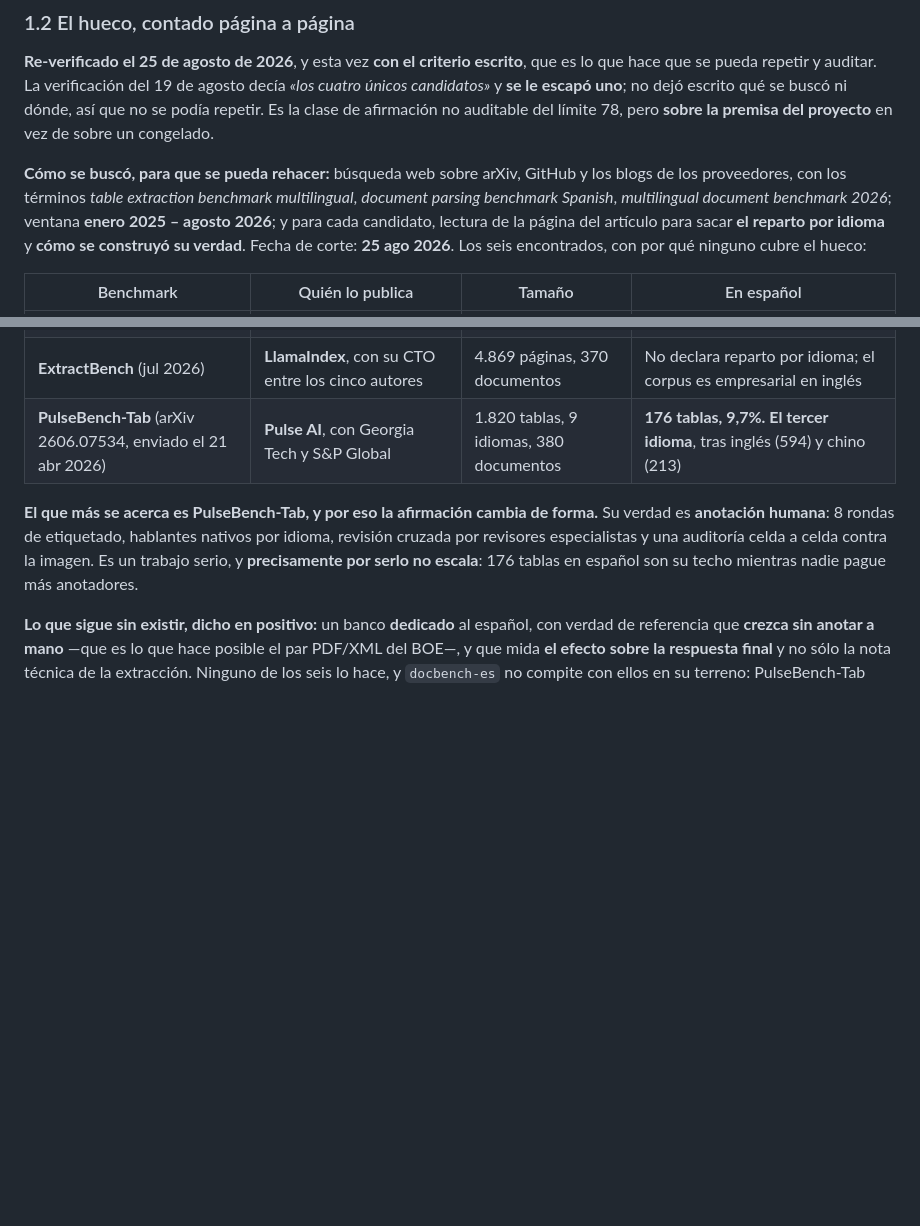
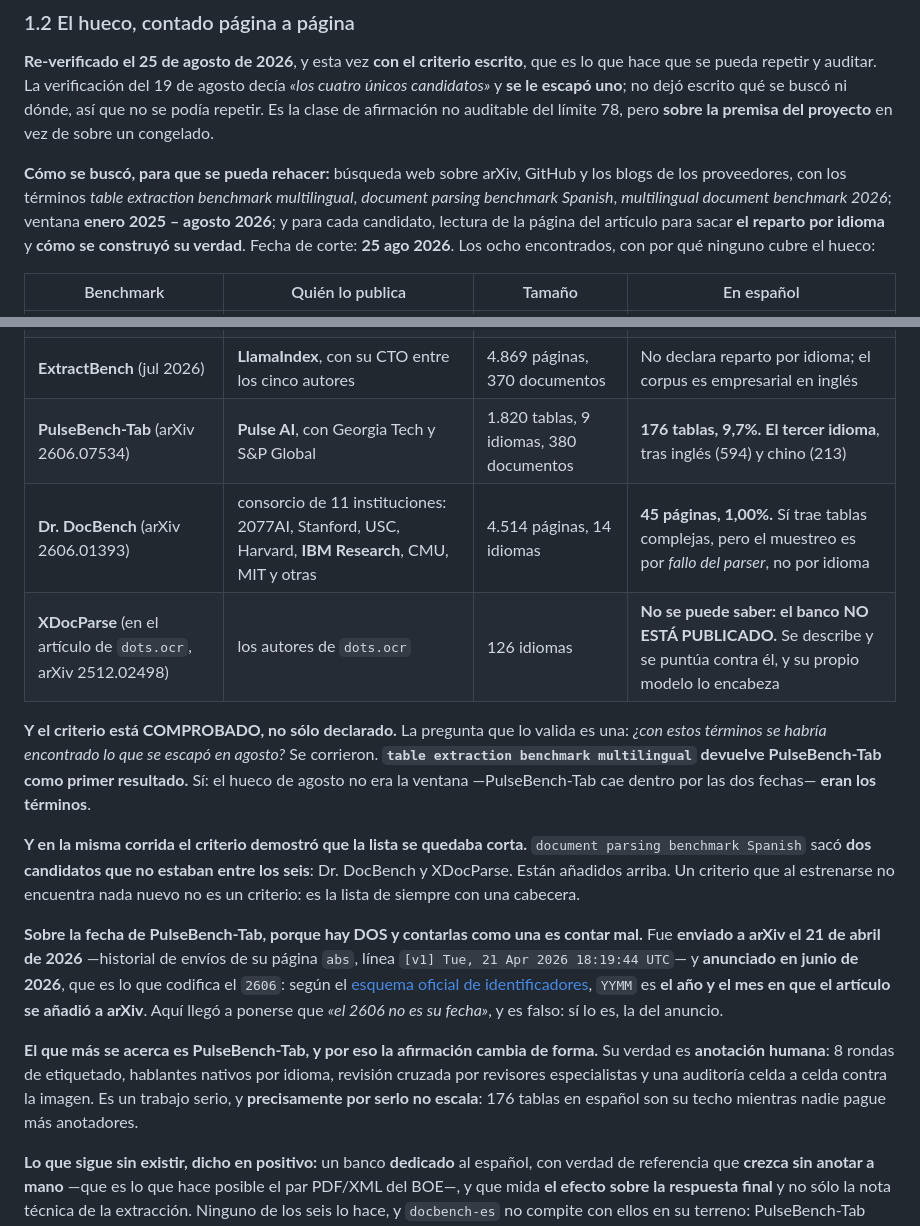
Before and after one commit to marcosmatalab/docbench-es, a Markdown page: MANUAL.md, 2 parts joined by grey strips. Drawn GitHub-style; blank space fills up the shorter version.

Commit message:
Mi correccion sobre la fecha era falsa, y el criterio publicado se comprueba corriendolo
LA FECHA. Escribi «el 2606 del identificador no es su fecha» y es FALSO. El esquema
oficial de arXiv dice que YYMM es el año y el mes en que el articulo SE AÑADIO a arXiv,
asi que 2606 SI es una fecha: la del anuncio, junio de 2026.

Hay dos fechas y las dos son reales, y contarlas como una es contar mal:
  · enviado a arXiv el 21 abr 2026, y el DIA tiene fuente citable — el historial de
    envios de la pagina abs, linea «[v1] Tue, 21 Apr 2026 18:19:44 UTC»
  · anunciado en junio de 2026, que es lo que codifica el 2606
Las dos, con el enlace al esquema, para que nadie tenga que fiarse.

EL CRITERIO, COMPROBADO EN VEZ DE DECLARADO. La pregunta que cierra A2 de verdad es si
con los terminos que acabo de publicar se habria encontrado lo que se escapo en agosto.
Se corrieron: `table extraction benchmark multilingual` devuelve PulseBench-Tab COMO
PRIMER RESULTADO. Luego el hueco de agosto no era la ventana —cae dentro por las dos
fechas— ERAN LOS TERMINOS.

Y EN LA MISMA CORRIDA EL CRITERIO DEMOSTRO QUE MI LISTA SE QUEDABA CORTA. `document
parsing benchmark Spanish` saco dos candidatos que no estaban entre los seis:

  · Dr. DocBench (2606.01393): 4.514 paginas, 14 idiomas, español 45 = 1,00%. Trae
    tablas complejas, pero muestrea por FALLO DEL PARSER, no por idioma. Consorcio de
    once instituciones — 2077AI, Stanford, USC, Harvard, IBM Research, CMU, MIT y otras
  · XDocParse: 126 idiomas y NO ESTA PUBLICADO. Se describe y se puntua contra el en el
    articulo de un modelo que lo encabeza

Son ocho, no seis. Un criterio que al estrenarse no encuentra nada nuevo no es un
criterio: es la lista de siempre con una cabecera.

384 tests, puerta verde, referencias 0 SIN EXCUSA, derivadas a 0.

Co-Authored-By: Claude Opus 5 <noreply@anthropic.com>

```diff
--- a/MANUAL.md
+++ b/MANUAL.md
@@ -51,7 +51,7 @@ blogs de los proveedores, con los términos *table extraction benchmark multilin
 *document parsing benchmark Spanish*, *multilingual document benchmark 2026*; ventana
 **enero 2025 – agosto 2026**; y para cada candidato, lectura de la página del artículo
 para sacar **el reparto por idioma** y **cómo se construyó su verdad**. Fecha de corte:
-**25 ago 2026**. Los seis encontrados, con por qué ninguno cubre el hueco:
+**25 ago 2026**. Los ocho encontrados, con por qué ninguno cubre el hueco:
 
 | Benchmark | Quién lo publica | Tamaño | En español |
 |---|---|---|---|
@@ -60,7 +60,28 @@ para sacar **el reparto por idioma** y **cómo se construyó su verdad**. Fecha
 | **MDPBench** (marzo 2026) | HUST, el grupo de `MultimodalOCR` — **académico** | 3.400 imágenes, 17 idiomas | ~200 muestras como techo optimista |
 | **MORE** (julio 2026, ICML 2026) | **Tencent**, que desarrolla HunyuanOCR | 1.288 páginas, 149 idiomas | **0 tablas.** El español tiene 80 párrafos, 10 de maquetación, 5 de fórmula y **cero de tabla** |
 | **ExtractBench** (jul 2026) | **LlamaIndex**, con su CTO entre los cinco autores | 4.869 páginas, 370 documentos | No declara reparto por idioma; el corpus es empresarial en inglés |
-| **PulseBench-Tab** (arXiv 2606.07534, enviado el 21 abr 2026) | **Pulse AI**, con Georgia Tech y S&P Global | 1.820 tablas, 9 idiomas, 380 documentos | **176 tablas, 9,7%. El tercer idioma**, tras inglés (594) y chino (213) |
+| **PulseBench-Tab** (arXiv 2606.07534) | **Pulse AI**, con Georgia Tech y S&P Global | 1.820 tablas, 9 idiomas, 380 documentos | **176 tablas, 9,7%. El tercer idioma**, tras inglés (594) y chino (213) |
+| **Dr. DocBench** (arXiv 2606.01393) | consorcio de 11 instituciones: 2077AI, Stanford, USC, Harvard, **IBM Research**, CMU, MIT y otras | 4.514 páginas, 14 idiomas | **45 páginas, 1,00%.** Sí trae tablas complejas, pero el muestreo es por *fallo del parser*, no por idioma |
+| **XDocParse** (en el artículo de `dots.ocr`, arXiv 2512.02498) | los autores de `dots.ocr` | 126 idiomas | **No se puede saber: el banco NO ESTÁ PUBLICADO.** Se describe y se puntúa contra él, y su propio modelo lo encabeza |
+
+**Y el criterio está COMPROBADO, no sólo declarado.** La pregunta que lo valida es una:
+*¿con estos términos se habría encontrado lo que se escapó en agosto?* Se corrieron.
+**`table extraction benchmark multilingual` devuelve PulseBench-Tab como primer
+resultado.** Sí: el hueco de agosto no era la ventana —PulseBench-Tab cae dentro por
+las dos fechas— **eran los términos**.
+
+**Y en la misma corrida el criterio demostró que la lista se quedaba corta.**
+`document parsing benchmark Spanish` sacó **dos candidatos que no estaban entre los
+seis**: Dr. DocBench y XDocParse. Están añadidos arriba. Un criterio que al estrenarse
+no encuentra nada nuevo no es un criterio: es la lista de siempre con una cabecera.
+
+**Sobre la fecha de PulseBench-Tab, porque hay DOS y contarlas como una es contar
+mal.** Fue **enviado a arXiv el 21 de abril de 2026** —historial de envíos de su página
+`abs`, línea `[v1] Tue, 21 Apr 2026 18:19:44 UTC`— y **anunciado en junio de 2026**,
+que es lo que codifica el `2606`: según el [esquema oficial de
+identificadores](https://info.arxiv.org/help/arxiv_identifier.html), `YYMM` es **el año
+y el mes en que el artículo se añadió a arXiv**. Aquí llegó a ponerse que *«el 2606 no
+es su fecha»*, y es falso: sí lo es, la del anuncio.
 
 **El que más se acerca es PulseBench-Tab, y por eso la afirmación cambia de forma.** Su
 verdad es **anotación humana**: 8 rondas de etiquetado, hablantes nativos por idioma,
```
Also changed, not shown: docs/como-se-mide-aqui.md (+4 -2 lines).
